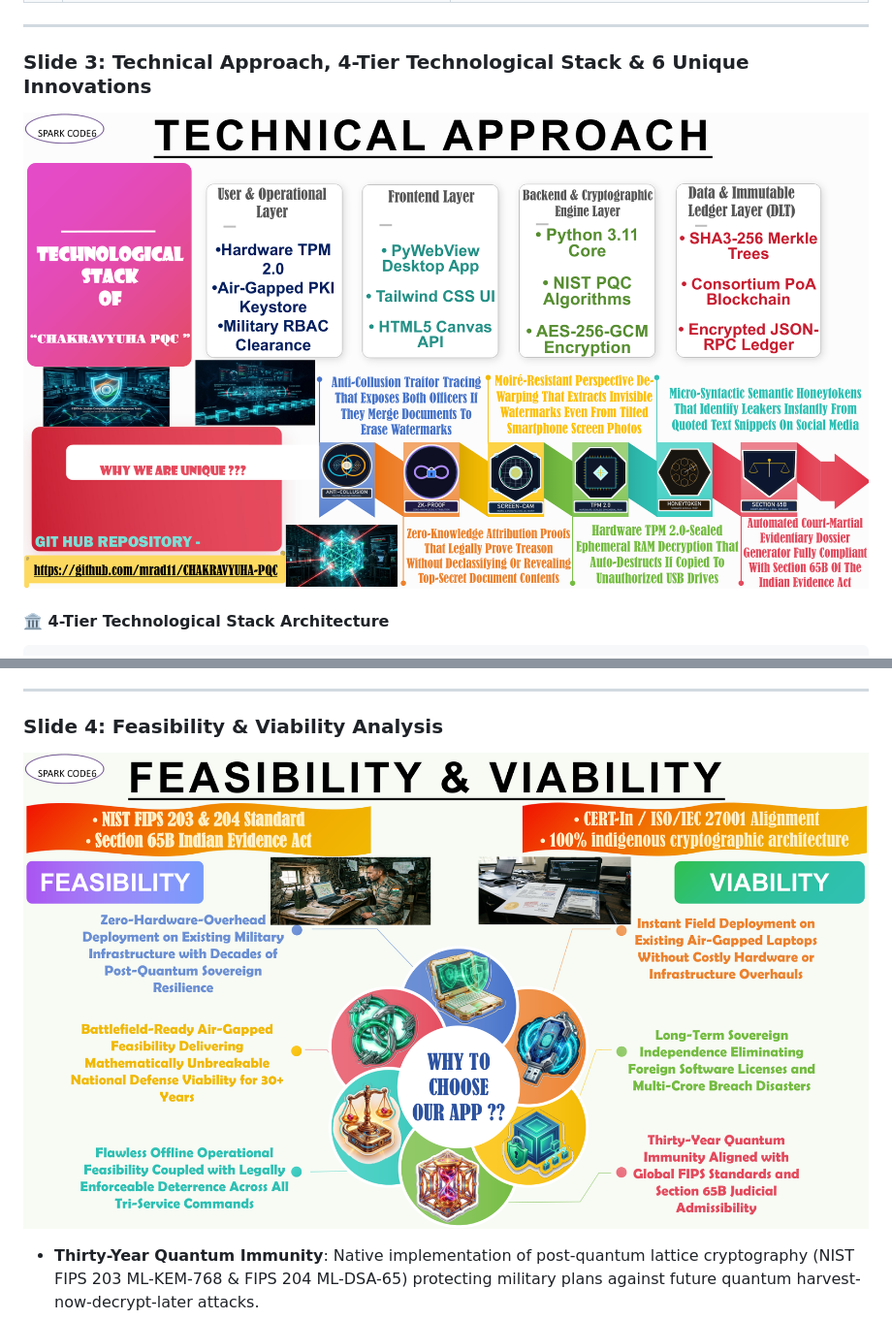
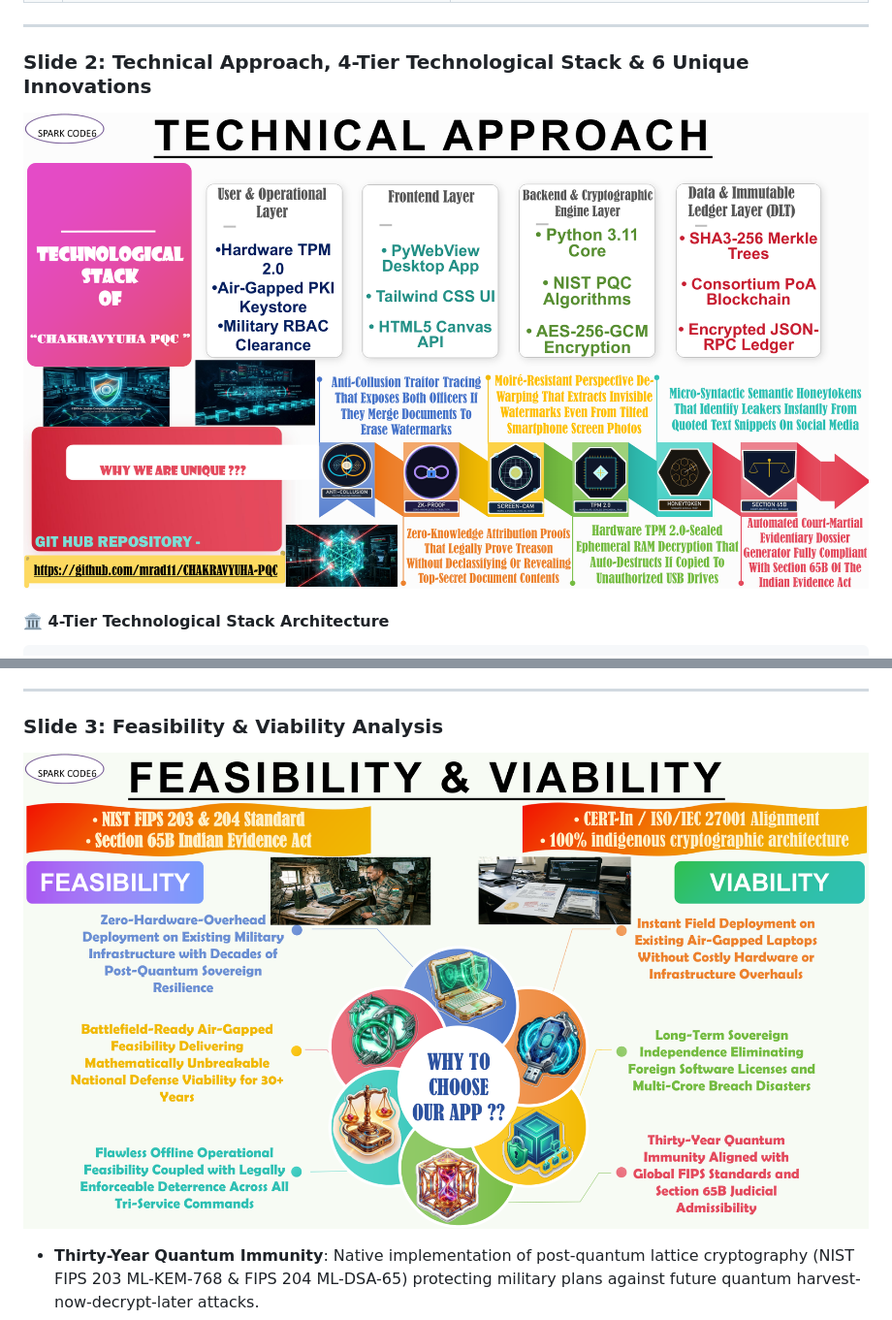
Before and after one commit to mrad11/CHAKRAVYUHA-PQC, a Markdown page: README.md, 2 parts joined by grey strips. Shown at 97% size. Rendered like a GitHub page.

````diff
--- a/README.md
+++ b/README.md
@@ -68,8 +73,8 @@ When a document is shared with multiple recipients, every recipient holds an ide
 
 ---
 
-### Slide 3: Technical Approach, 4-Tier Technological Stack & 6 Unique Innovations
-![Slide 3: Technical Approach & Technological Stack](assets/presentation_slides/slide_3.png)
+### Slide 2: Technical Approach, 4-Tier Technological Stack & 6 Unique Innovations
+![Slide 2: Technical Approach & Technological Stack](assets/presentation_slides/slide_3.png)
 
 #### 🏛️ 4-Tier Technological Stack Architecture
 ```
@@ -102,8 +107,8 @@ When a document is shared with multiple recipients, every recipient holds an ide
 
 ---
 
-### Slide 4: Feasibility & Viability Analysis
-![Slide 4: Feasibility & Viability Analysis](assets/presentation_slides/slide_4.png)
+### Slide 3: Feasibility & Viability Analysis
+![Slide 3: Feasibility & Viability Analysis](assets/presentation_slides/slide_4.png)
 
 - **Thirty-Year Quantum Immunity**: Native implementation of post-quantum lattice cryptography (NIST FIPS 203 ML-KEM-768 & FIPS 204 ML-DSA-65) protecting military plans against future quantum harvest-now-decrypt-later attacks.
 - **Zero-Hardware-Overhead Deployment**: Runs smoothly on existing standard military ruggedized laptops without requiring costly hardware accelerators or specialized cloud infrastructure.
````
Also changed, not shown: other parts of README.md (+24 -19 lines), assets/chakravyuha_pqc_architecture.jpg (added).
